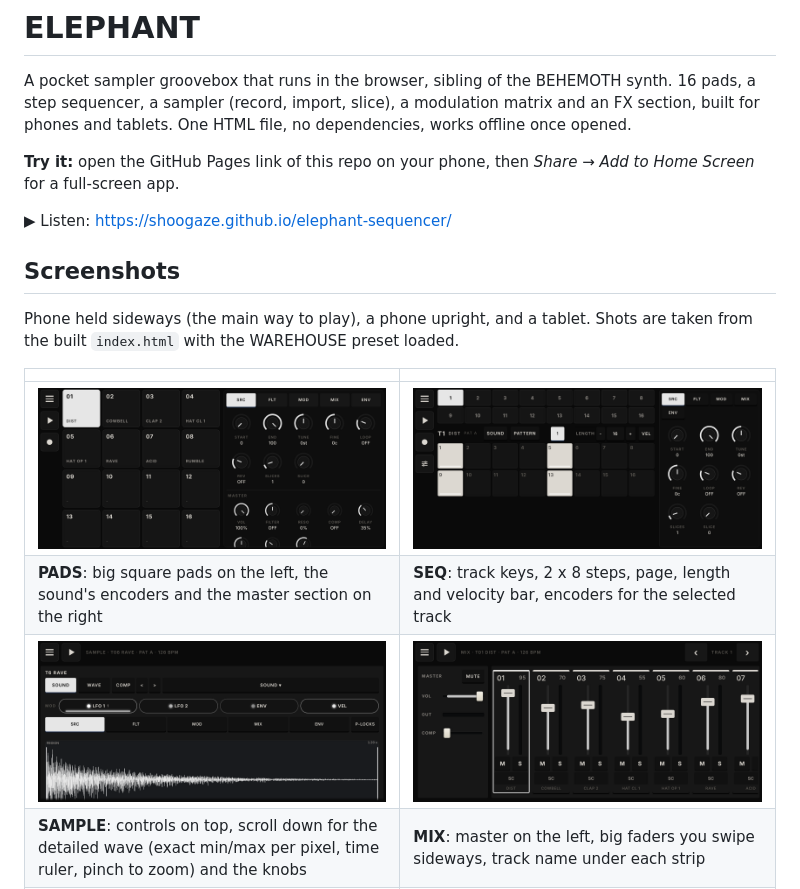
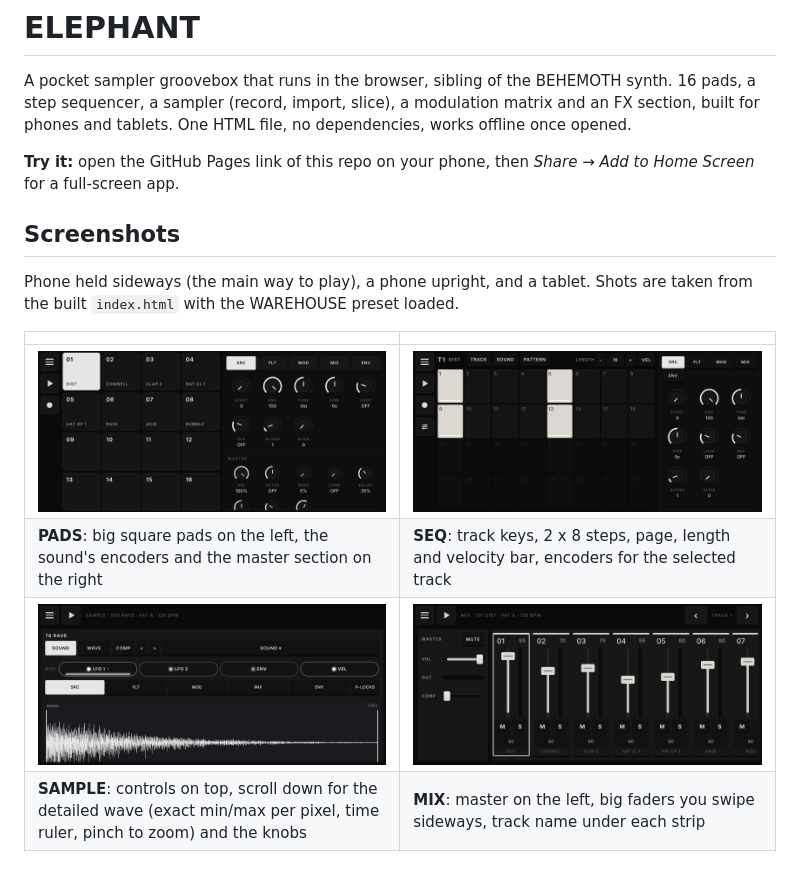
Before and after one commit to SHOOGAZE/elephant-sequencer, a Markdown page: README.md, the part around one of its changes. GitHub-like rendering; pictures changed too: screenshots/02-sequencer-landscape.png, screenshots/03-sample-wave-landscape.png; blank space fills up the shorter version.

```diff
--- a/README.md
+++ b/README.md
@@ -3,8 +3,6 @@
 A pocket sampler groovebox that runs in the browser, sibling of the BEHEMOTH synth. 16 pads, a step sequencer, a sampler (record, import, slice), a modulation matrix and an FX section, built for phones and tablets. One HTML file, no dependencies, works offline once opened.
 
 **Try it:** open the GitHub Pages link of this repo on your phone, then *Share → Add to Home Screen* for a full-screen app.
-
-▶ Listen: https://shoogaze.github.io/elephant-sequencer/
 
 ## Screenshots
 
```
Also changed, not shown: other parts of README.md (+4 -0 lines), screenshots/06-sequencer-tablet.png, screenshots/09-sample-portrait.png, 5 other files.
